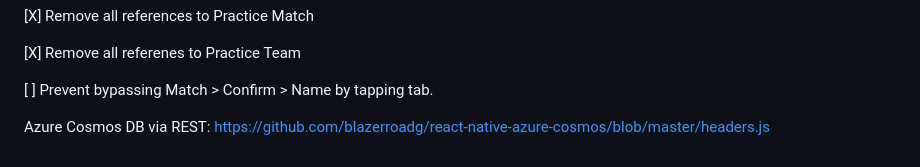
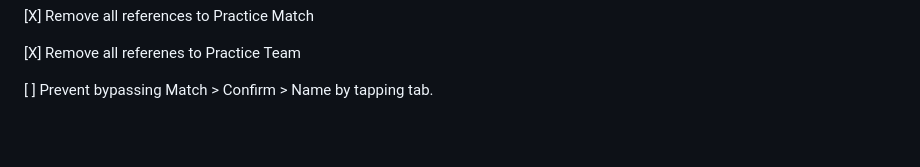
Before and after one commit to FairportRobotics/scouting-app-rn, a Markdown page: README.md, the part around the change. Rendered like a GitHub page; blank space fills up the shorter version.

Commit message:
Cleaned up readme.

```diff
--- a/README.md
+++ b/README.md
@@ -109,6 +109,3 @@ https://github.com/blazerroadg/react-native-azure-cosmos/blob/master/headers.js
 [X] Remove all referenes to Practice Team
 
 [ ] Prevent bypassing Match > Confirm > Name by tapping tab.
-
-Azure Cosmos DB via REST:
-https://github.com/blazerroadg/react-native-azure-cosmos/blob/master/headers.js
```
